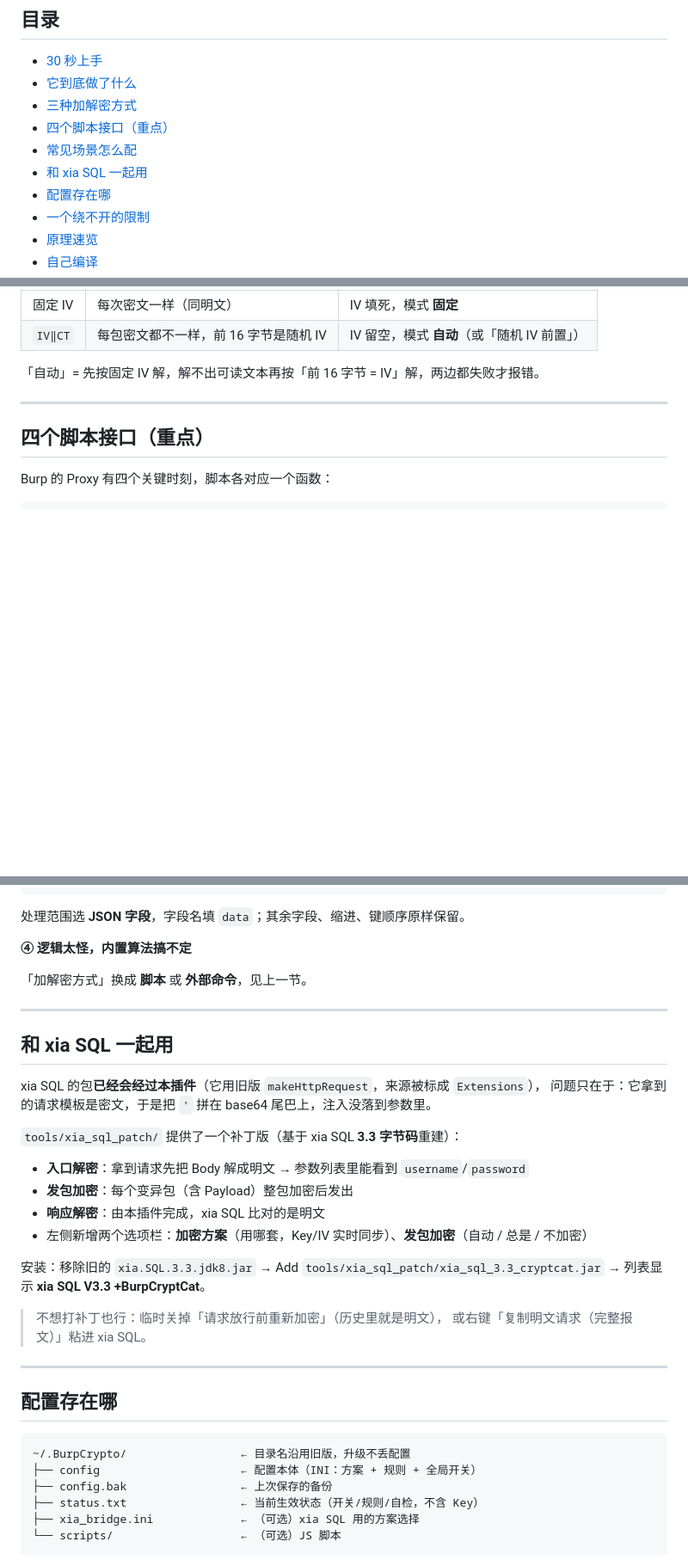
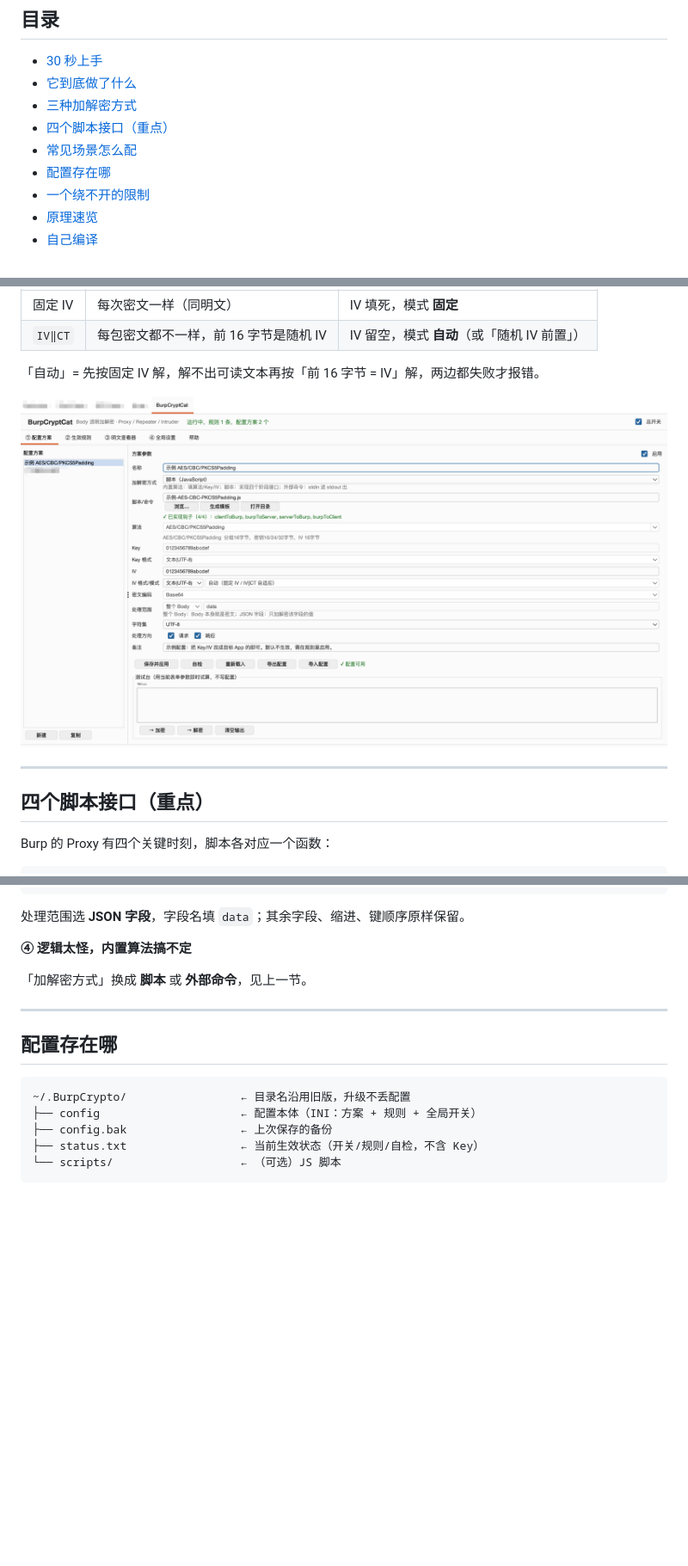
Before and after one commit to Superman-L/BurpCryptCat, a Markdown page: README.md, 3 parts joined by grey strips. Shown at 86% size. GitHub-like rendering; pictures changed too: images/BurpCryptCat.png (added); folded sections open; blank space fills up the shorter version.

````diff
--- a/README.md
+++ b/README.md
@@ -28,7 +28,6 @@
 - [三种加解密方式](#三种加解密方式)
 - [四个脚本接口（重点）](#四个脚本接口重点)
 - [常见场景怎么配](#常见场景怎么配)
-- [和 xia SQL 一起用](#和-xia-sql-一起用)
 - [配置存在哪](#配置存在哪)
 - [一个绕不开的限制](#一个绕不开的限制)
 - [原理速览](#原理速览)
@@ -97,6 +96,8 @@ RC4、ChaCha20；填充 PKCS5(7)/NoPadding/ZeroPadding/ISO10126；也能手打
 | `IV‖CT` | 每包密文都不一样，前 16 字节是随机 IV | IV 留空，模式 **自动**（或「随机 IV 前置」） |
 
 「自动」= 先按固定 IV 解，解不出可读文本再按「前 16 字节 = IV」解，两边都失败才报错。
+
+![](./images/BurpCryptCat.png)
 
 </details>
 
@@ -218,26 +219,6 @@ IV **留空**、IV 模式选 **自动**。用固定 IV 去解只会让"前 16
 
 ---
 
-## 和 xia SQL 一起用
-
-xia SQL 的包**已经会经过本插件**（它用旧版 `makeHttpRequest`，来源被标成 `Extensions`），
-问题只在于：它拿到的请求模板是密文，于是把 `'` 拼在 base64 尾巴上，注入没落到参数里。
-
-`tools/xia_sql_patch/` 提供了一个补丁版（基于 xia SQL **3.3 字节码**重建）：
-
-* **入口解密**：拿到请求先把 Body 解成明文 → 参数列表里能看到 `username`/`password`
-* **发包加密**：每个变异包（含 Payload）整包加密后发出
-* **响应解密**：由本插件完成，xia SQL 比对的是明文
-* 左侧新增两个选项栏：**加密方案**（用哪套，Key/IV 实时同步）、**发包加密**（自动 / 总是 / 不加密）
-
-安装：移除旧的 `xia.SQL.3.3.jdk8.jar` → Add `tools/xia_sql_patch/xia_sql_3.3_cryptcat.jar`
-→ 列表显示 **xia SQL V3.3 +BurpCryptCat**。
-
-> 不想打补丁也行：临时关掉「请求放行前重新加密」（历史里就是明文），
-> 或右键「复制明文请求（完整报文）」粘进 xia SQL。
-
----
-
 ## 配置存在哪
 
 ```text
@@ -245,7 +226,6 @@ xia SQL 的包**已经会经过本插件**（它用旧版 `makeHttpRequest`，
 ├── config                     ← 配置本体（INI：方案 + 规则 + 全局开关）
 ├── config.bak                 ← 上次保存的备份
 ├── status.txt                 ← 当前生效状态（开关/规则/自检，不含 Key）
-├── xia_bridge.ini             ← （可选）xia SQL 用的方案选择
 └── scripts/                   ← （可选）JS 脚本
 ```
 
````
Also changed, not shown: other parts of README.md (+3 -4 lines), tools/xia_sql_patch/README.md (deleted, +0 -209 lines), 8 other files.
